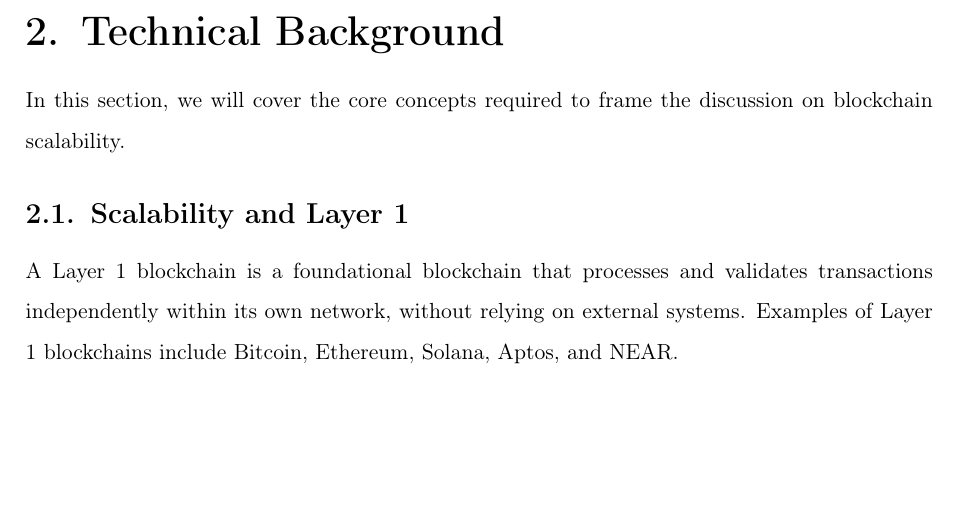
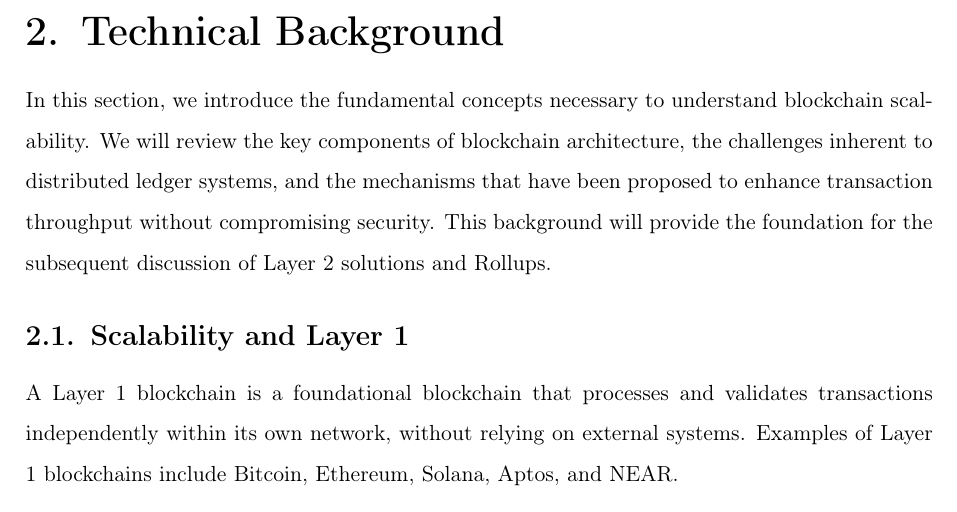
Before and after one commit to noahmasri/understanding-blockchain, a LaTeX document (report.tex): part of page 4 of 6, cut so that both start at the same text, the shorter picture padded with empty space. Compiled offline with pdfLaTeX.

Commit message:
add better section introduction

```diff
--- a/report.tex
+++ b/report.tex
@@ -95,9 +95,8 @@
 The goal is to assess how these mechanisms contribute to addressing the scalability challenge and to evaluate the extent to which they can offer a viable path toward more efficient and widely deployable blockchain systems.
 
 \section{Technical Background}
-% add better section introduction
 
-In this section, we will cover the core concepts required to frame the discussion on blockchain scalability.
+In this section, we introduce the fundamental concepts necessary to understand blockchain scalability. We will review the key components of blockchain architecture, the challenges inherent to distributed ledger systems, and the mechanisms that have been proposed to enhance transaction throughput without compromising security. This background will provide the foundation for the subsequent discussion of Layer 2 solutions and Rollups.
 
 \subsection{Scalability and Layer 1}
 
```
Also changed, not shown: report.pdf.
